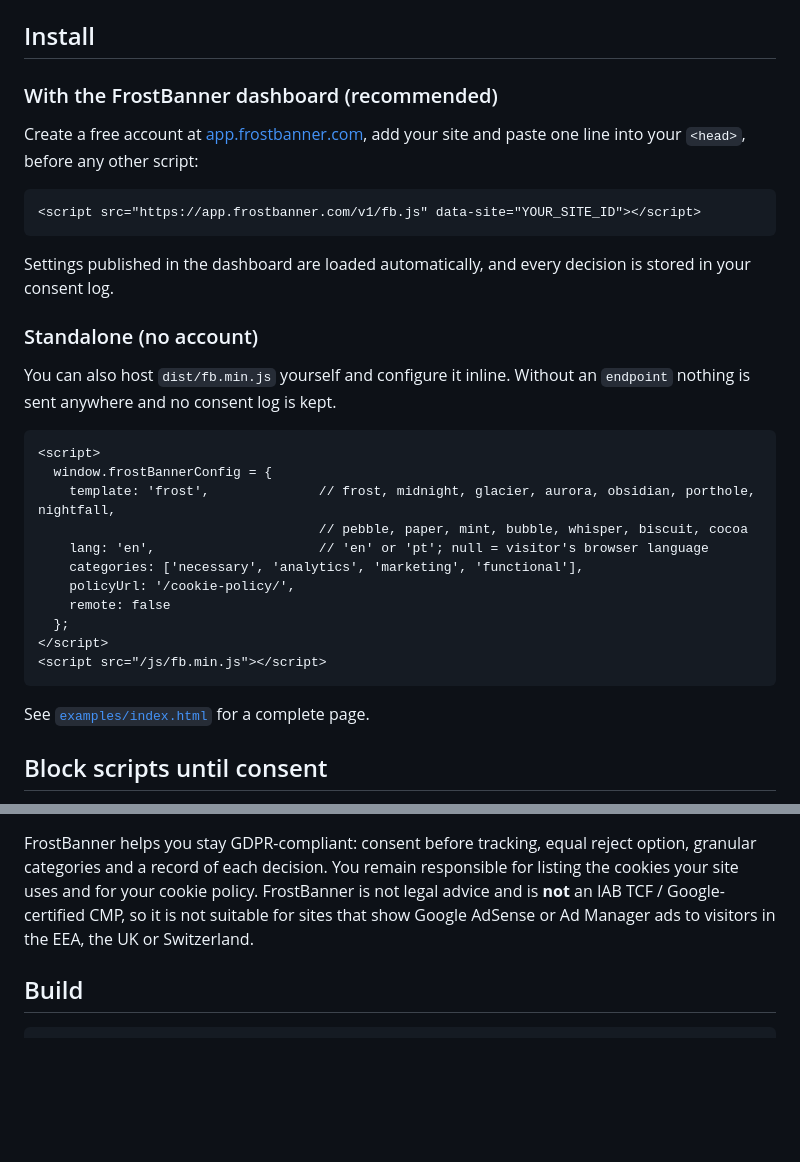
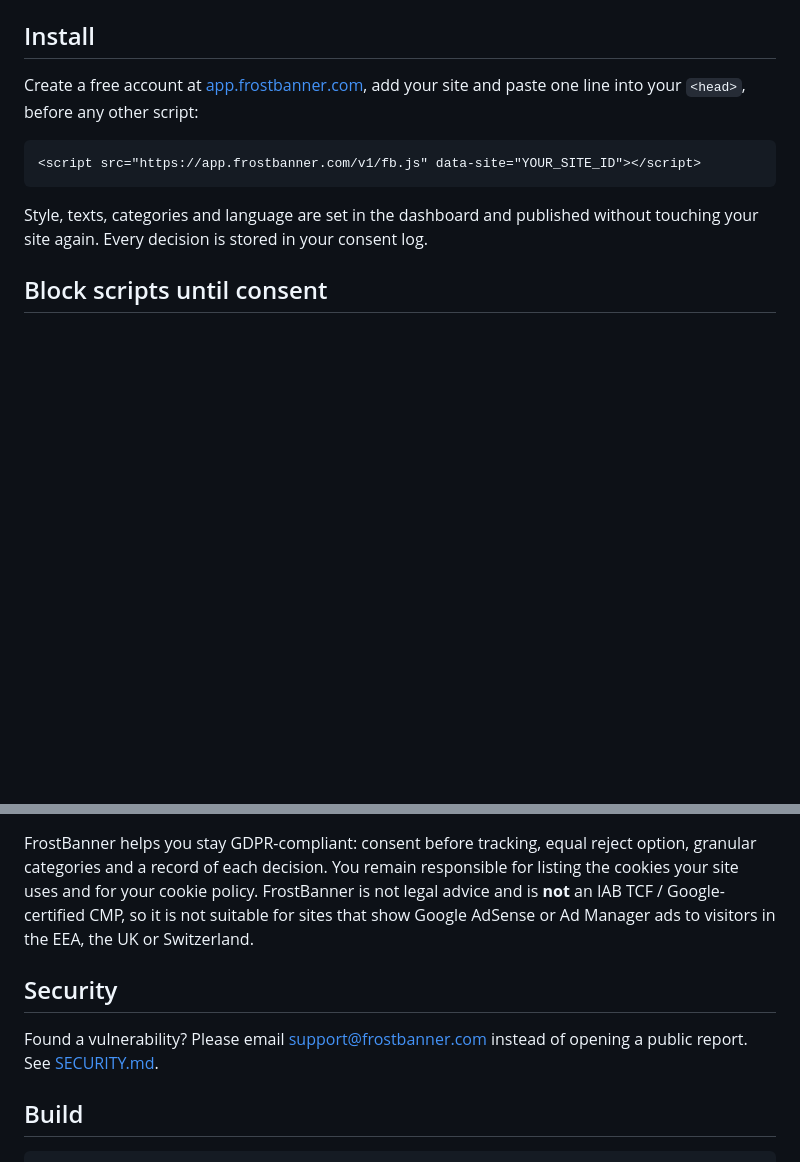
Before and after one commit to automatept-ai-pt/frostbanner, a Markdown page: README.md, 2 parts joined by grey strips. GitHub-like rendering; blank space fills up the shorter version.

Commit message:
Update README, add security policy

````diff
--- a/README.md
+++ b/README.md
@@ -27,35 +27,13 @@ The hosted service at [frostbanner.com](https://frostbanner.com) adds the dashbo
 
 ## Install
 
-### With the FrostBanner dashboard (recommended)
-
 Create a free account at [app.frostbanner.com](https://app.frostbanner.com/app/), add your site and paste one line into your `<head>`, before any other script:
 
 ```html
 <script src="https://app.frostbanner.com/v1/fb.js" data-site="YOUR_SITE_ID"></script>
 ```
 
-Settings published in the dashboard are loaded automatically, and every decision is stored in your consent log.
-
-### Standalone (no account)
-
-You can also host `dist/fb.min.js` yourself and configure it inline. Without an `endpoint` nothing is sent anywhere and no consent log is kept.
-
-```html
-<script>
-  window.frostBannerConfig = {
-    template: 'frost',              // frost, midnight, glacier, aurora, obsidian, porthole, nightfall,
-                                    // pebble, paper, mint, bubble, whisper, biscuit, cocoa
-    lang: 'en',                     // 'en' or 'pt'; null = visitor's browser language
-    categories: ['necessary', 'analytics', 'marketing', 'functional'],
-    policyUrl: '/cookie-policy/',
-    remote: false
-  };
-</script>
-<script src="/js/fb.min.js"></script>
-```
-
-See [`examples/index.html`](examples/index.html) for a complete page.
+Style, texts, categories and language are set in the dashboard and published without touching your site again. Every decision is stored in your consent log.
 
 ## Block scripts until consent
 
@@ -126,6 +84,10 @@ When the hosted service is used, each decision is sent to the consent log with t
 
 FrostBanner helps you stay GDPR-compliant: consent before tracking, equal reject option, granular categories and a record of each decision. You remain responsible for listing the cookies your site uses and for your cookie policy. FrostBanner is not legal advice and is **not** an IAB TCF / Google-certified CMP, so it is not suitable for sites that show Google AdSense or Ad Manager ads to visitors in the EEA, the UK or Switzerland.
 
+## Security
+
+Found a vulnerability? Please email support@frostbanner.com instead of opening a public report. See [SECURITY.md](SECURITY.md).
+
 ## Build
 
 ```bash
````
Also changed, not shown: other parts of README.md (+0 -20 lines), SECURITY.md (added, +7 -0 lines).
